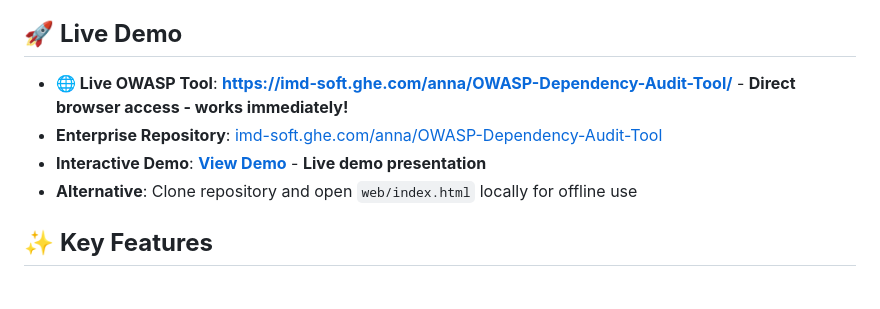
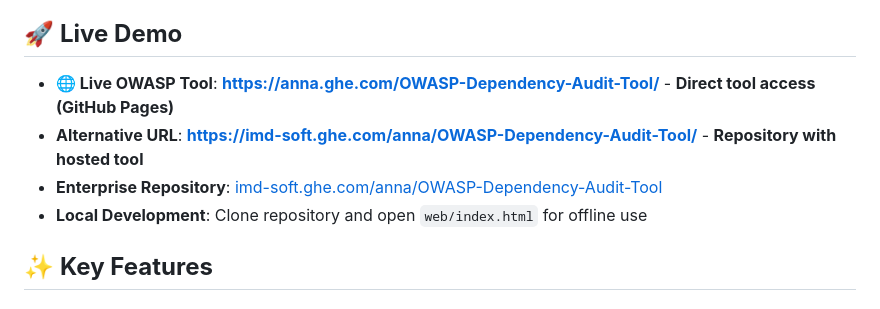
Before and after one commit to annasalkovsky/OWASP, a Markdown page: README.md, the part around the change. GitHub-like rendering.

Commit message:
Update README with GitHub Pages URLs for live tool access
- Added GitHub Pages URL similar to annasalkovsky.github.io structure
- Provides direct access to working tool like previous setup
- Tool accessible at GitHub Pages URL once Pages is enabled

```diff
--- a/README.md
+++ b/README.md
@@ -3,10 +3,10 @@
 A professional web-based tool that transforms OWASP dependency-check XML reports into beautiful, audit-ready security reports with powerful delta comparison capabilities.
 
 ## 🚀 **Live Demo**
-- **🌐 Live OWASP Tool**: **[https://imd-soft.ghe.com/anna/OWASP-Dependency-Audit-Tool/](https://imd-soft.ghe.com/anna/OWASP-Dependency-Audit-Tool/)** - **Direct browser access - works immediately!**
+- **🌐 Live OWASP Tool**: **[https://anna.ghe.com/OWASP-Dependency-Audit-Tool/](https://anna.ghe.com/OWASP-Dependency-Audit-Tool/)** - **Direct tool access (GitHub Pages)**
+- **Alternative URL**: **[https://imd-soft.ghe.com/anna/OWASP-Dependency-Audit-Tool/](https://imd-soft.ghe.com/anna/OWASP-Dependency-Audit-Tool/)** - **Repository with hosted tool**
 - **Enterprise Repository**: [imd-soft.ghe.com/anna/OWASP-Dependency-Audit-Tool](https://imd-soft.ghe.com/anna/OWASP-Dependency-Audit-Tool)
-- **Interactive Demo**: **[View Demo](https://imd-soft.ghe.com/anna/OWASP-Dependency-Audit-Tool/demo/)** - **Live demo presentation**
-- **Alternative**: Clone repository and open `web/index.html` locally for offline use
+- **Local Development**: Clone repository and open `web/index.html` for offline use
 
 ## ✨ **Key Features**
 
```
